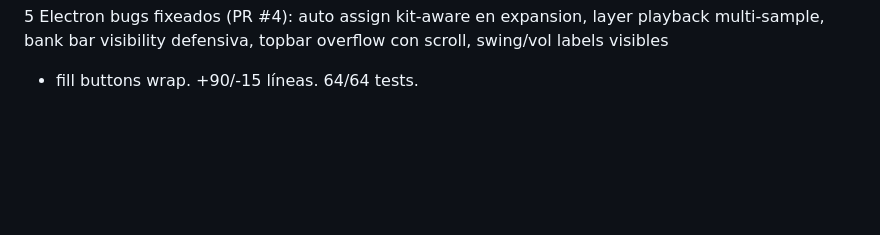
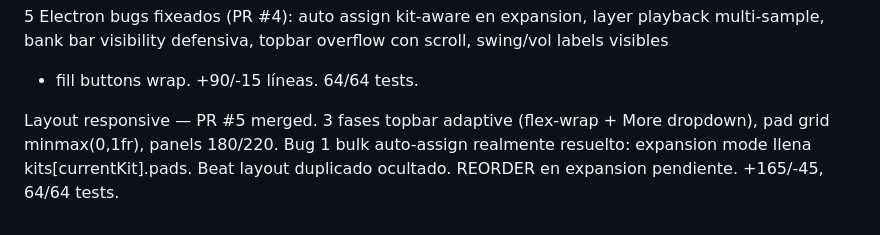
Before and after one commit to MARTINMRVS/xpn-builder, a Markdown page: _context/BIBLE.md, the part around the change. Drawn GitHub-style; blank space fills up the shorter version.

Commit message:
docs: BIBLE v7 — layout responsive + auto-assign fix

```diff
--- a/_context/BIBLE.md
+++ b/_context/BIBLE.md
@@ -269,3 +269,9 @@ helper para patterns originales. 12 templates totales.
 expansion, layer playback multi-sample, bank bar visibility
 defensiva, topbar overflow con scroll, swing/vol labels visibles
 + fill buttons wrap. +90/-15 líneas. 64/64 tests.
+
+Layout responsive — PR #5 merged. 3 fases topbar adaptive
+(flex-wrap + More dropdown), pad grid minmax(0,1fr), panels
+180/220. Bug 1 bulk auto-assign realmente resuelto: expansion
+mode llena kits[currentKit].pads. Beat layout duplicado
+ocultado. REORDER en expansion pendiente. +165/-45, 64/64 tests.
```
